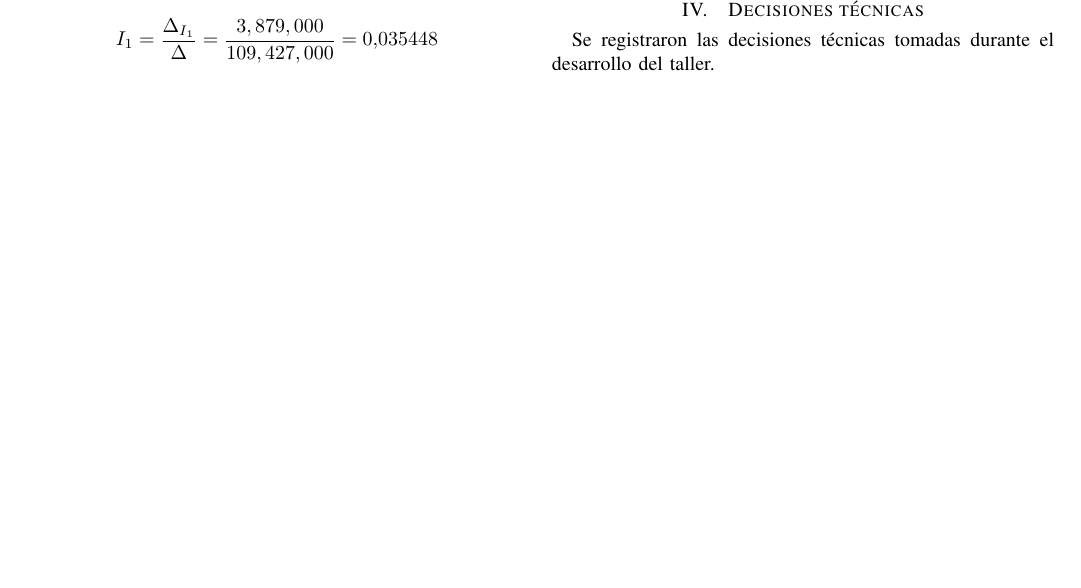
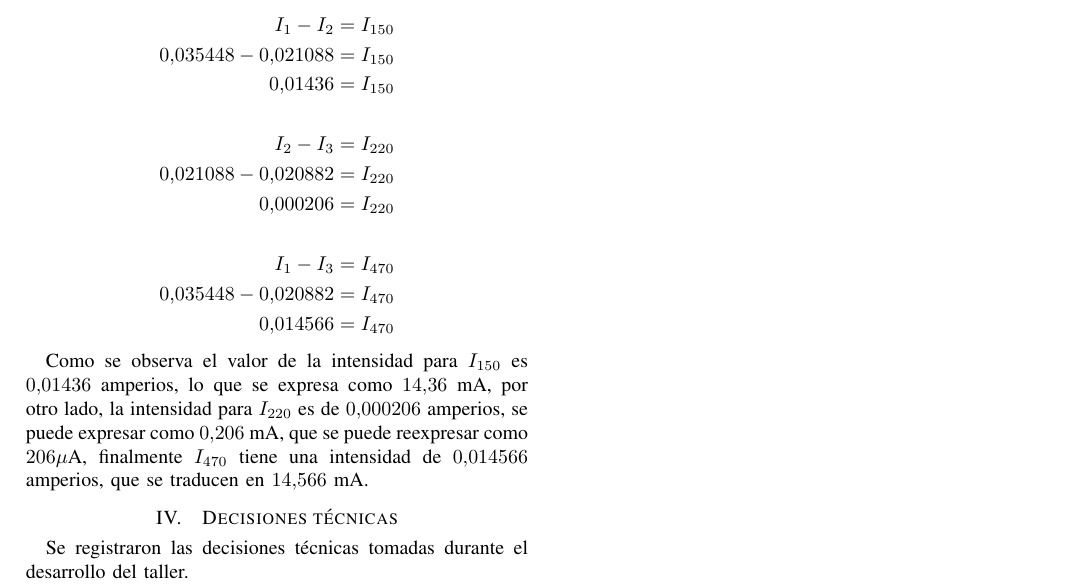
Before and after one commit to KevinRCorrales/tex_informes, a LaTeX paper (fisica/momento2/grupo7.tex): part of page 4 of 4 before the commit and part of page 5 of 5 after it, cut at the place of the change, the shorter picture padded with empty space. Compiled offline with pdfLaTeX.

Commit message:
Corritentes

```diff
--- a/fisica/momento2/grupo7.tex
+++ b/fisica/momento2/grupo7.tex
@@ -507,6 +506,24 @@ que decir $20.882$ mA.
 Dado que hay resistencias compartiendo malla, hallamos la intensidad de esas
 resistencias usando los valores encontrados:
 
+\begin{align*}
+  I_1 - I_2 = I_{150} \\
+  0.035448 - 0.021088 = I_{150} \\
+  0.01436 = I_{150} \\ \\
+  I_2 - I_3 = I_{220} \\
+  0.021088 - 0.020882 = I_{220} \\
+  0.000206 = I_{220} \\ \\
+  I_1 - I_3 = I_{470} \\
+  0.035448 - 0.020882 = I_{470} \\
+  0.014566 = I_{470}
+\end{align*}
+
+Como se observa el valor de la intensidad para $I_{150}$ es $0.01436$ amperios, lo
+que se expresa como $14.36$ mA, por otro lado, la intensidad para $I_{220}$ es de
+$0.000206$ amperios, se puede expresar como $0.206$ mA, que se puede reexpresar
+como $206 \mu$A, finalmente $I_{470}$ tiene una intensidad de $0.014566$ amperios,
+que se traducen en $14.566$ mA.
+
 \section{Decisiones técnicas}
 Se registraron las decisiones técnicas tomadas durante el desarrollo del taller.
 
```
Also changed, not shown: fisica/momento2/assets/montaje2-2.jpeg (added), fisica/momento2/assets/simulacion2-2.png (added), fisica/momento2/grupo7.tex (19 more changed lines), 1 other file.
